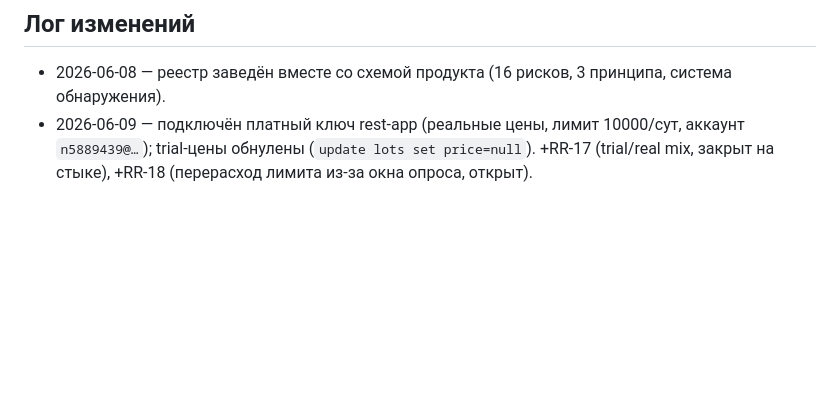
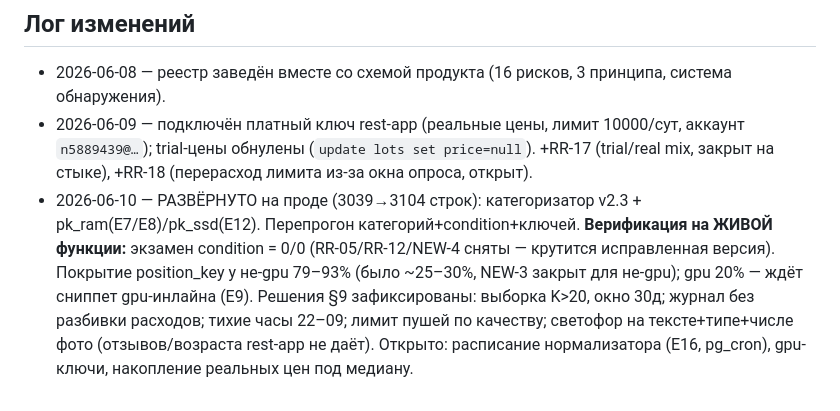
Before and after one commit to resutomaru/-, a Markdown page: docs/risk-register.md, the part around the change. Rendered like a GitHub page; blank space fills up the shorter version.

Commit message:
risk-register: log prod deploy milestone (2026-06-10)
Categorizer v2.3 + pk_ram/pk_ssd fixes deployed to prod; re-ran
categories/condition/keys on real data. Live verification: condition
exam 0/0 (RR-05/RR-12/NEW-4 cleared); non-gpu position_key coverage
79-93% (NEW-3 closed for non-gpu), gpu 20% pending inline snippet.
§9 decisions locked.

https://claude.ai/code/session_01R1LxA8T3fdznqG2yCi57nq

```diff
--- a/docs/risk-register.md
+++ b/docs/risk-register.md
@@ -52,3 +52,4 @@
 ## Лог изменений
 - 2026-06-08 — реестр заведён вместе со схемой продукта (16 рисков, 3 принципа, система обнаружения).
 - 2026-06-09 — подключён платный ключ rest-app (реальные цены, лимит 10000/сут, аккаунт `n5889439@…`); trial-цены обнулены (`update lots set price=null`). +RR-17 (trial/real mix, закрыт на стыке), +RR-18 (перерасход лимита из-за окна опроса, открыт).
+- 2026-06-10 — РАЗВЁРНУТО на проде (3039→3104 строк): категоризатор v2.3 + pk_ram(E7/E8)/pk_ssd(E12). Перепрогон категорий+condition+ключей. **Верификация на ЖИВОЙ функции:** экзамен condition = 0/0 (RR-05/RR-12/NEW-4 сняты — крутится исправленная версия). Покрытие position_key у не-gpu 79–93% (было ~25–30%, NEW-3 закрыт для не-gpu); gpu 20% — ждёт сниппет gpu-инлайна (E9). Решения §9 зафиксированы: выборка K>20, окно 30д; журнал без разбивки расходов; тихие часы 22–09; лимит пушей по качеству; светофор на тексте+типе+числе фото (отзывов/возраста rest-app не даёт). Открыто: расписание нормализатора (E16, pg_cron), gpu-ключи, накопление реальных цен под медиану.
```
